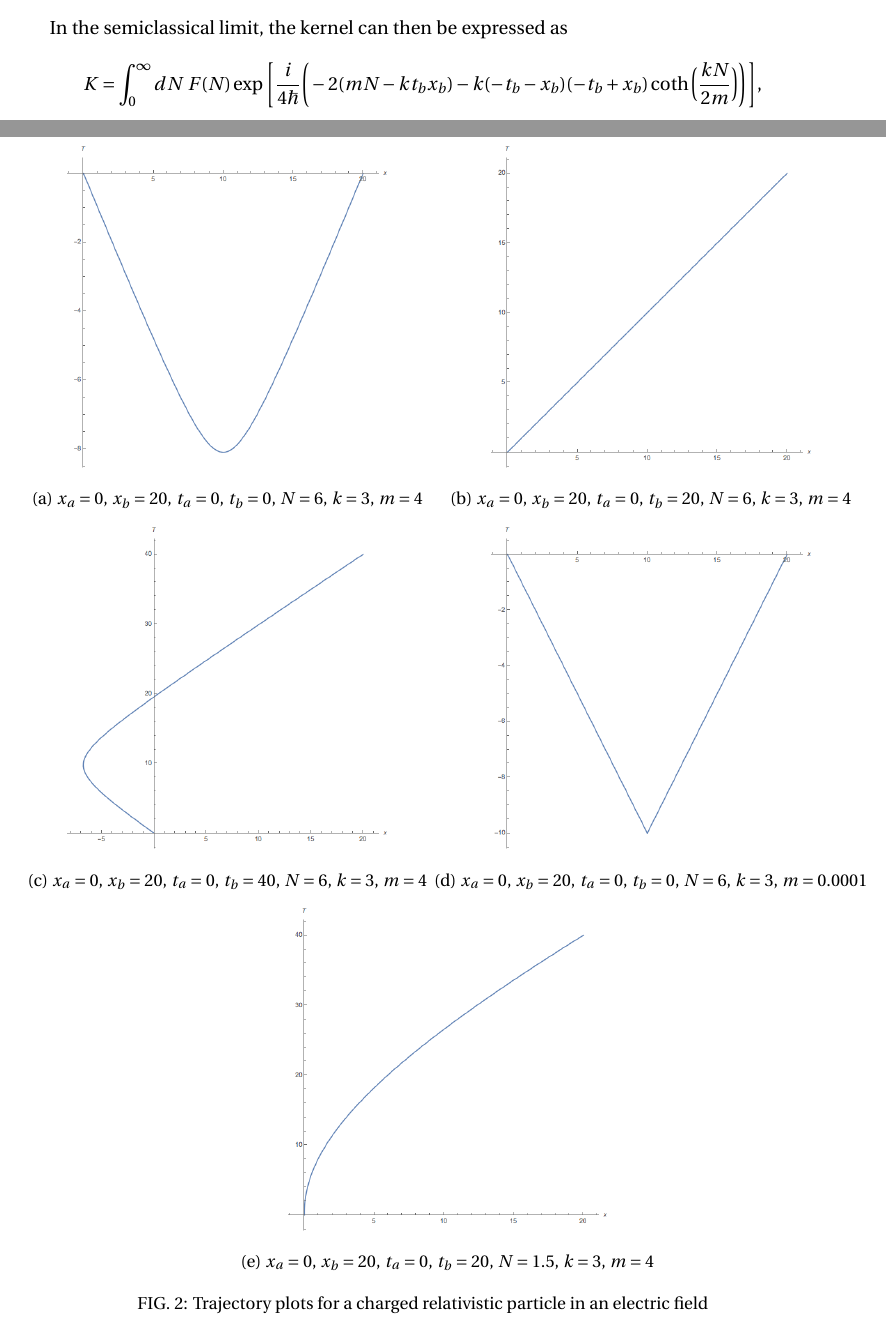
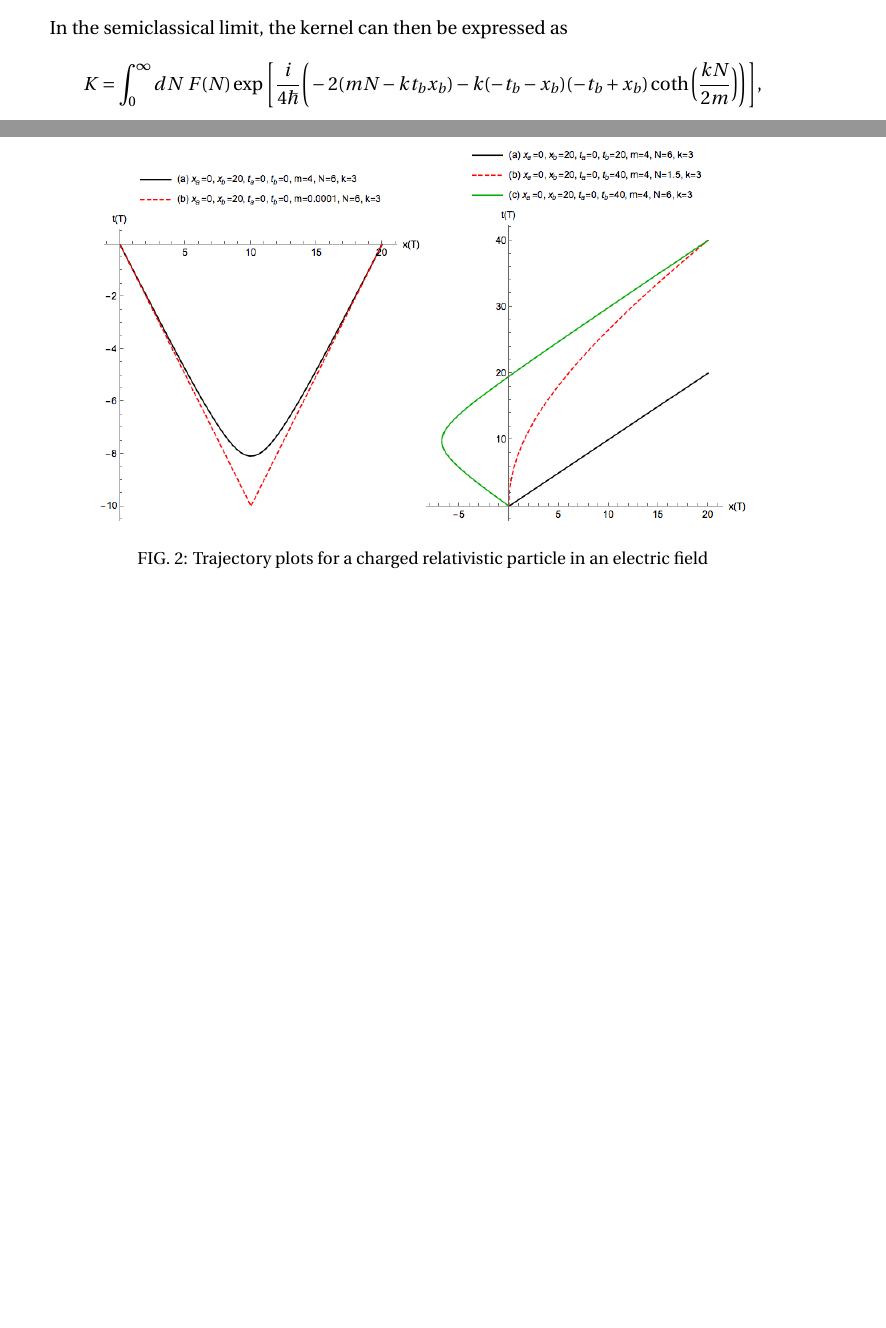
Before and after one commit to inthaider/research_schwingerdesitter_pi, a LaTeX paper (Summer Research Summary Paper/main.tex): two parts of pages 11 and 12 of 16, joined at a grey line, cut so that both start at the same text, the shorter picture padded with empty space. Compiled offline with pdfLaTeX.

Commit message:
Changes mas made to schwinger effect in electric field along with additions to notes, and new plots.

```diff
--- a/Summer Research Summary Paper/main.tex
+++ b/Summer Research Summary Paper/main.tex
@@ -238,12 +238,7 @@ Plotting the time-coordinate $t(T)$ with respect to the spatial-coordinate $x(T)
 
 \begin{figure}
 	\begin{tabular} {cc}
-		\includegraphics[width=0.4\linewidth]{schwinger1} &   \includegraphics[width=0.4\linewidth]{schwinger2} \\
-		(a)  $x_a=0$, $x_b=20$, $t_a=0$, $t_b=0$, $N=6$, $k=3$, $m=4$ & (b) $x_a=0$, $x_b=20$, $t_a=0$, $t_b=20$, $N=6$, $k=3$, $m=4$  \\[6pt]
-		\includegraphics[width=0.4\linewidth]{schwinger3} &   \includegraphics[width=0.4\linewidth]{schwinger4} \\
-		(c) $x_a=0$, $x_b=20$, $t_a=0$, $t_b=40$, $N=6$, $k=3$, $m=4$  & (d) $x_a=0$, $x_b=20$, $t_a=0$, $t_b=0$, $N=6$, $k=3$, $m=0.0001$ \\[6pt]
-		\multicolumn{2}{c}{\includegraphics[width=0.4\linewidth]{schwinger5} }\\
-		\multicolumn{2}{c}{(e) $x_a=0$, $x_b=20$, $t_a=0$, $t_b=20$, $N=1.5$, $k=3$, $m=4$}
+		\includegraphics[width=0.4\linewidth]{traj1} &   \includegraphics[width=0.4\linewidth]{traj2} \\
 	\end{tabular}
 	\caption{Trajectory plots for a charged relativistic particle in an electric field}
 	\label{fig:trajects}
```
Also changed, not shown: Summer Research Summary Paper/main.pdf, Summer Research Summary Paper/traj1.png (added), Summer Research Summary Paper/traj2.png (added), 6 other files.
